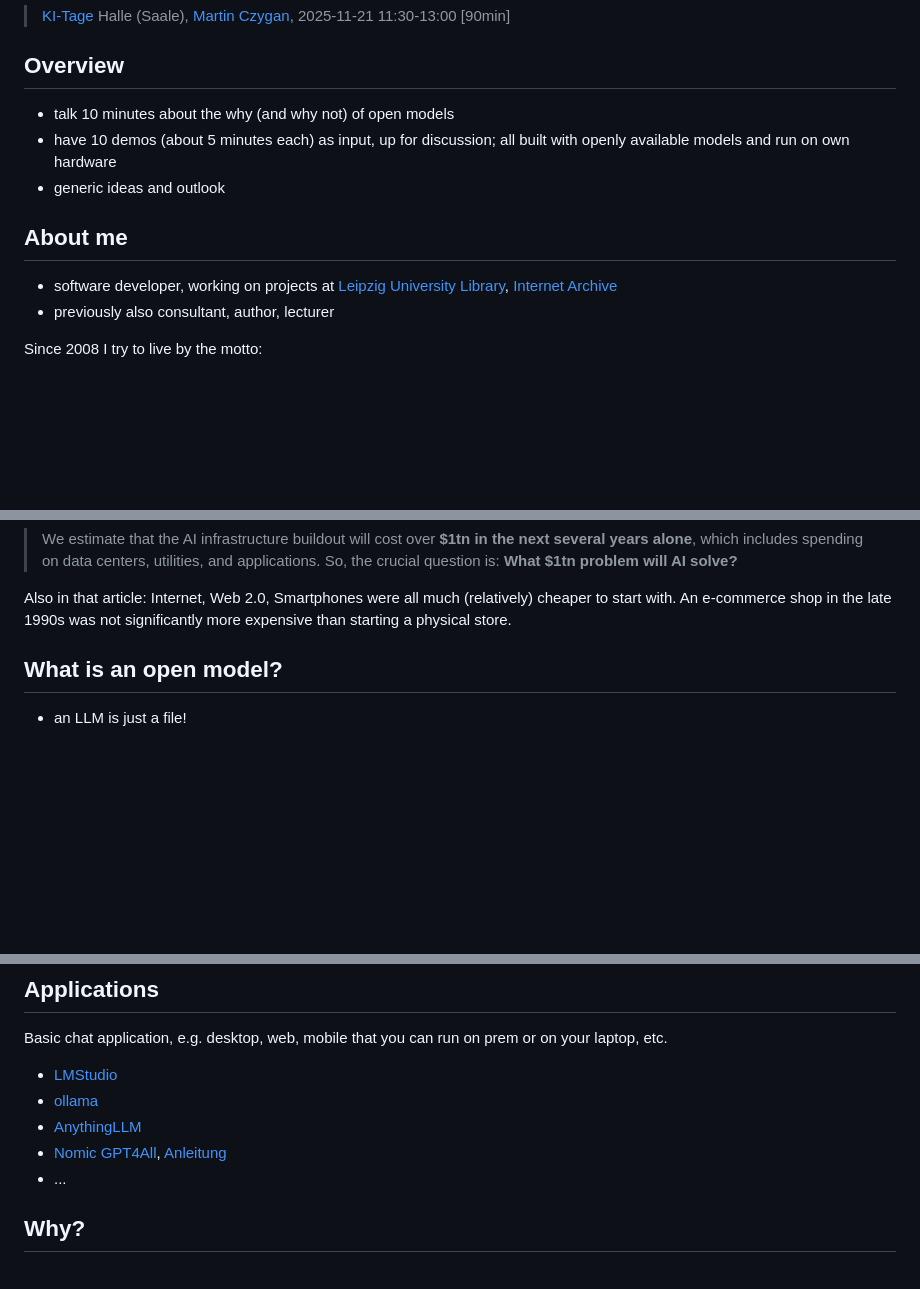
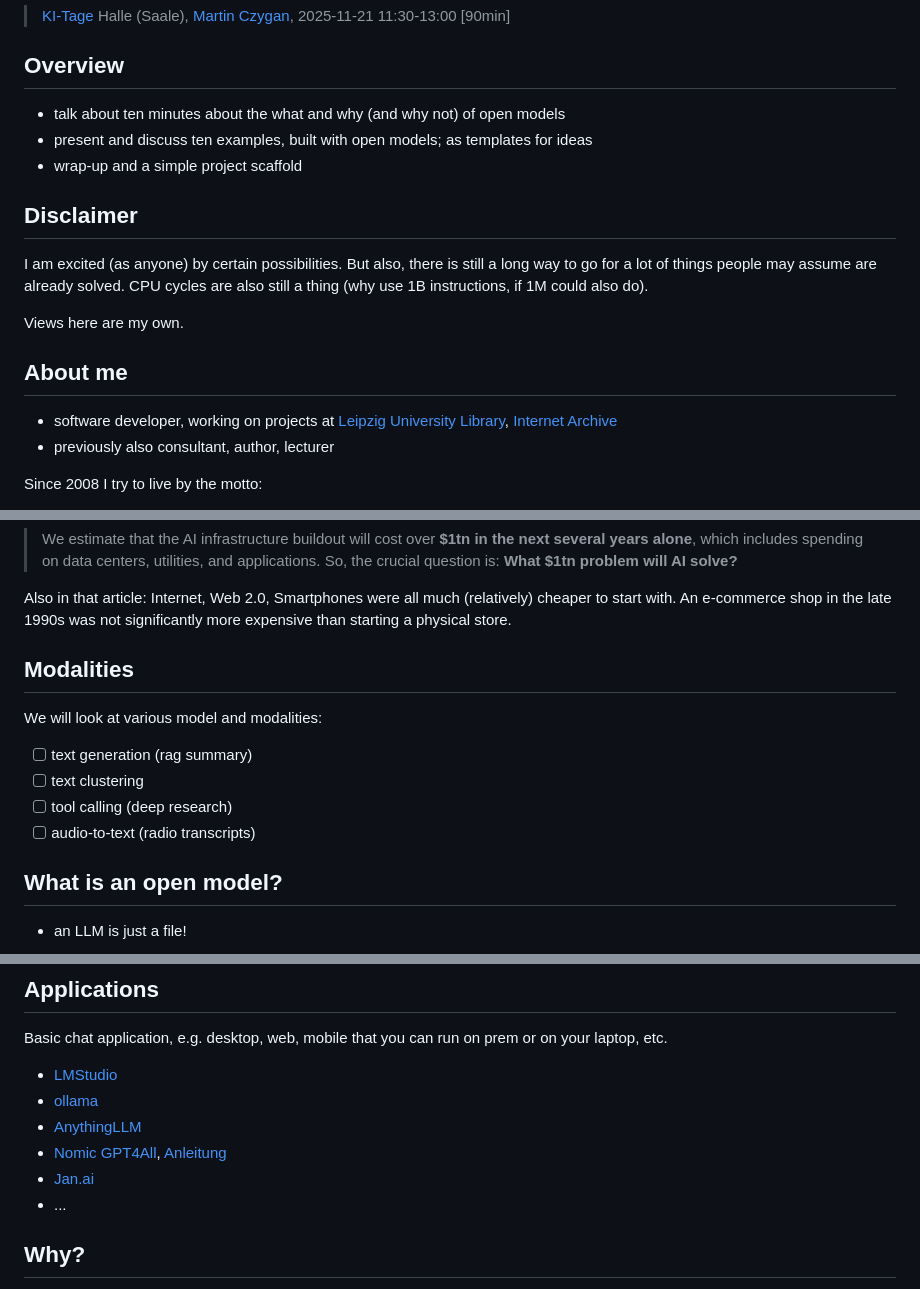
Before and after one commit to miku/localai-kith-2025, a Markdown page: README.md, 3 parts joined by grey strips. Rendered like a GitHub page; blank space fills up the shorter version.

Commit message:
update notes

```diff
--- a/README.md
+++ b/README.md
@@ -5,9 +5,17 @@
 
 ## Overview
 
-* talk 10 minutes about the why (and why not) of open models
-* have 10 demos (about 5 minutes each) as input, up for discussion; all built with openly available models and run on own hardware
-* generic ideas and outlook
+* talk about ten minutes about the what and why (and why not) of open models
+* present and discuss ten examples, built with open models; as templates for ideas
+* wrap-up and a simple project scaffold
+
+## Disclaimer
+
+I am excited (as anyone) by certain possibilities. But also, there is still a
+long way to go for a lot of things people may assume are already solved. CPU
+cycles are also still a thing (why use 1B instructions, if 1M could also do).
+
+Views here are my own.
 
 ## About me
 
@@ -15,6 +23,7 @@
   Library](https://de.wikipedia.org/wiki/Universit%C3%A4tsbibliothek_Leipzig),
 [Internet Archive](https://archive.org)
 * previously also consultant, author, lecturer
+
 
 Since 2008 I try to live by the motto:
 
@@ -42,6 +51,15 @@ Jim Covello (Goldman Sachs) in [Global Macro Research, Issue 129,
 Also in that article: Internet, Web 2.0, Smartphones were all much (relatively)
 cheaper to start with. An e-commerce shop in the late 1990s was not
 significantly more expensive than starting a physical store.
+
+## Modalities
+
+We will look at various model and modalities:
+
+* [ ] text generation (rag summary)
+* [ ] text clustering
+* [ ] tool calling (deep research)
+* [ ] audio-to-text (radio transcripts)
 
 ## What is an open model?
 
@@ -155,6 +173,7 @@ on your laptop, etc.
 * [ollama](https://ollama.com/)
 * [AnythingLLM](https://anythingllm.com/)
 * [Nomic GPT4All](https://www.nomic.ai/gpt4all), [Anleitung](https://www.htw-berlin.de/fileadmin/HTW/Zentral/LSC/Formulare/Lokale_Sprachmodelle_mit_GPT4All_nutzen.pdf.pdf)
+* [Jan.ai](https://www.jan.ai/)
 * ...
 
 ## Why?
```
